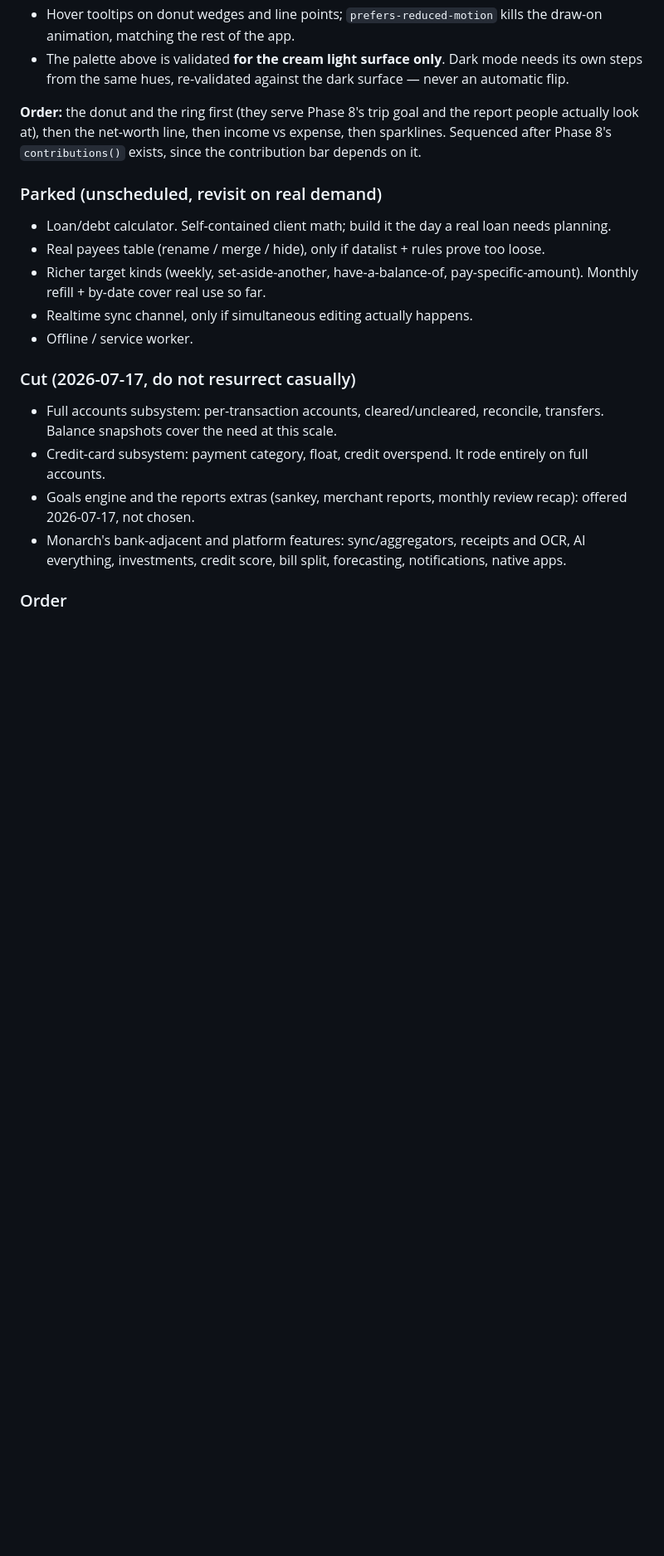
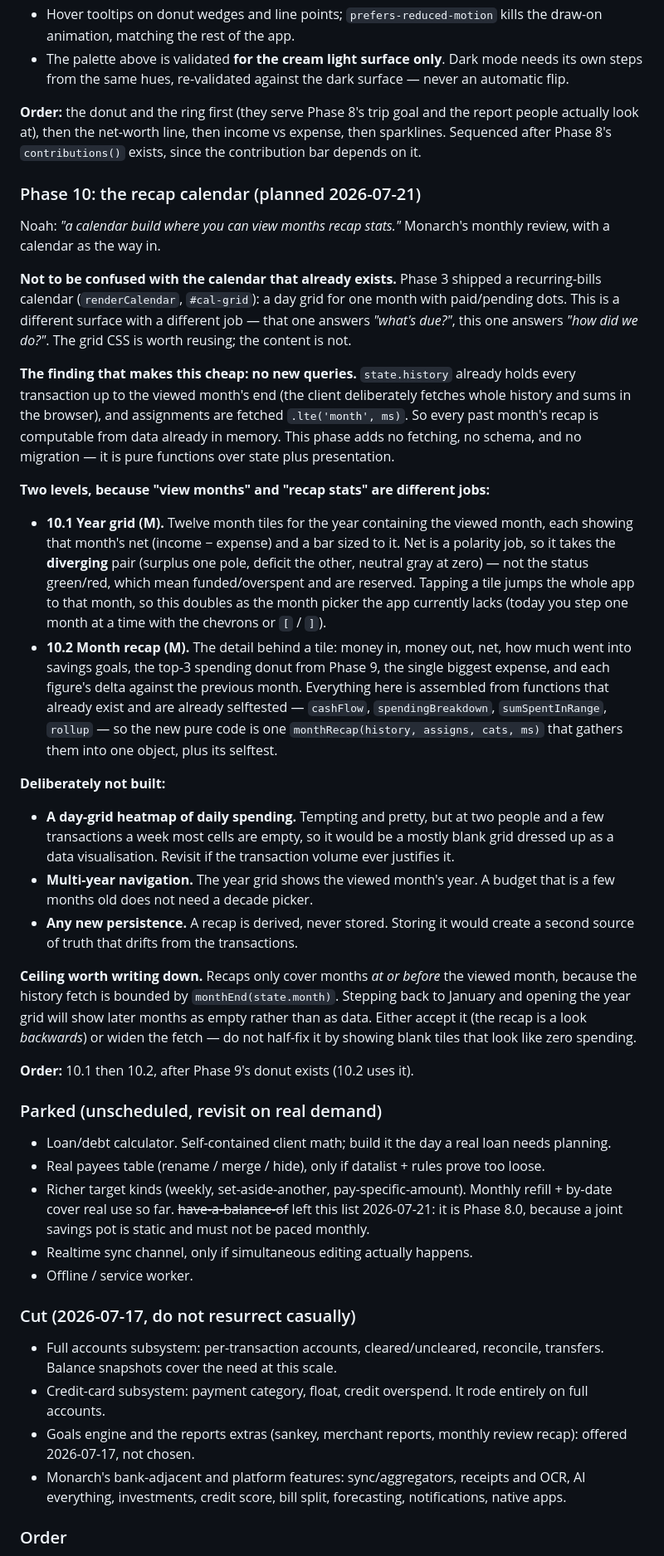
Before and after one commit to noaxh/budgetforus, a Markdown page: NOTES.md, the part around one of its changes. Shown at 83% size. GitHub-like rendering; blank space fills up the shorter version.

Commit message:
docs(roadmap): static savings (8.0) + plan Phase 10 recap calendar
Two corrections and one new phase from Noah's direction.

Phase 8 said a trip is a by_date category. That was wrong. by_date computes
remaining/monthsLeft, which demands a slice every month and turns the envelope
amber when that slice isn't funded — monthly-budget pressure applied to a
savings pot, which is the opposite of what a joint savings account is. A savings
goal is a target amount with no pacing and no deadline.

That needs no migration: schema-v5 already permits 'balance' in the
categories_target_kind_check constraint. The schema anticipated the kind and the
client simply never offered it. targetNeeded gains `case 'balance': return 0`,
which means envStatus never goes amber, Cost to Be Me correctly ignores it as a
non-monthly figure, and fund-to-target correctly skips it instead of dumping
every spare dollar into savings.

Phase 10 is the recap calendar: a year grid of month tiles showing each month's
net, doubling as the month picker the app lacks, plus a month recap behind each
tile. It needs no queries, no schema and no migration — state.history already
holds every transaction up to the viewed month's end and assignments are already
fetched .lte('month', ms), so every past month's recap is computable from data
already in memory.

Net is a polarity job, so the year grid takes the diverging pair rather than the
status green/red, which mean funded/overspent and stay reserved. Recorded the
ceiling: recaps only cover months at or before the viewed month, because the
history fetch is bounded by monthEnd(state.month).

Co-Authored-By: Claude Opus 4.8 <noreply@anthropic.com>

```diff
--- a/NOTES.md
+++ b/NOTES.md
@@ -1087,14 +1113,70 @@ report people actually look at), then the net-worth line, then income vs expense
 then sparklines. Sequenced after Phase 8's `contributions()` exists, since the
 contribution bar depends on it.
 
+### Phase 10: the recap calendar (planned 2026-07-21)
+
+Noah: *"a calendar build where you can view months recap stats."* Monarch's
+monthly review, with a calendar as the way in.
+
+**Not to be confused with the calendar that already exists.** Phase 3 shipped a
+recurring-bills calendar (`renderCalendar`, `#cal-grid`): a day grid for one
+month with paid/pending dots. This is a different surface with a different job —
+that one answers *"what's due?"*, this one answers *"how did we do?"*. The grid
+CSS is worth reusing; the content is not.
+
+**The finding that makes this cheap: no new queries.** `state.history` already
+holds every transaction up to the viewed month's end (the client deliberately
+fetches whole history and sums in the browser), and assignments are fetched
+`.lte('month', ms)`. So every past month's recap is computable from data already
+in memory. This phase adds no fetching, no schema, and no migration — it is pure
+functions over state plus presentation.
+
+**Two levels, because "view months" and "recap stats" are different jobs:**
+
+- **10.1 Year grid (M).** Twelve month tiles for the year containing the viewed
+  month, each showing that month's net (income − expense) and a bar sized to it.
+  Net is a polarity job, so it takes the **diverging** pair (surplus one pole,
+  deficit the other, neutral gray at zero) — not the status green/red, which mean
+  funded/overspent and are reserved. Tapping a tile jumps the whole app to that
+  month, so this doubles as the month picker the app currently lacks (today you
+  step one month at a time with the chevrons or `[` / `]`).
+- **10.2 Month recap (M).** The detail behind a tile: money in, money out, net,
+  how much went into savings goals, the top-3 spending donut from Phase 9, the
+  single biggest expense, and each figure's delta against the previous month.
+  Everything here is assembled from functions that already exist and are already
+  selftested — `cashFlow`, `spendingBreakdown`, `sumSpentInRange`, `rollup` — so
+  the new pure code is one `monthRecap(history, assigns, cats, ms)` that gathers
+  them into one object, plus its selftest.
+
+**Deliberately not built:**
+
+- **A day-grid heatmap of daily spending.** Tempting and pretty, but at two people
+  and a few transactions a week most cells are empty, so it would be a mostly
+  blank grid dressed up as a data visualisation. Revisit if the transaction volume
+  ever justifies it.
+- **Multi-year navigation.** The year grid shows the viewed month's year. A budget
+  that is a few months old does not need a decade picker.
+- **Any new persistence.** A recap is derived, never stored. Storing it would
+  create a second source of truth that drifts from the transactions.
+
+**Ceiling worth writing down.** Recaps only cover months *at or before* the viewed
+month, because the history fetch is bounded by `monthEnd(state.month)`. Stepping
+back to January and opening the year grid will show later months as empty rather
+than as data. Either accept it (the recap is a look *backwards*) or widen the
+fetch — do not half-fix it by showing blank tiles that look like zero spending.
+
+**Order:** 10.1 then 10.2, after Phase 9's donut exists (10.2 uses it).
+
 ### Parked (unscheduled, revisit on real demand)
 
 - Loan/debt calculator. Self-contained client math; build it the day a real
   loan needs planning.
 - Real payees table (rename / merge / hide), only if datalist + rules prove
   too loose.
-- Richer target kinds (weekly, set-aside-another, have-a-balance-of,
+- Richer target kinds (weekly, set-aside-another,
   pay-specific-amount). Monthly refill + by-date cover real use so far.
+  ~~have-a-balance-of~~ left this list 2026-07-21: it is Phase 8.0, because a
+  joint savings pot is static and must not be paced monthly.
 - Realtime sync channel, only if simultaneous editing actually happens.
 - Offline / service worker.
 
```
Also changed, not shown: other parts of NOTES.md (+29 -3 lines).
